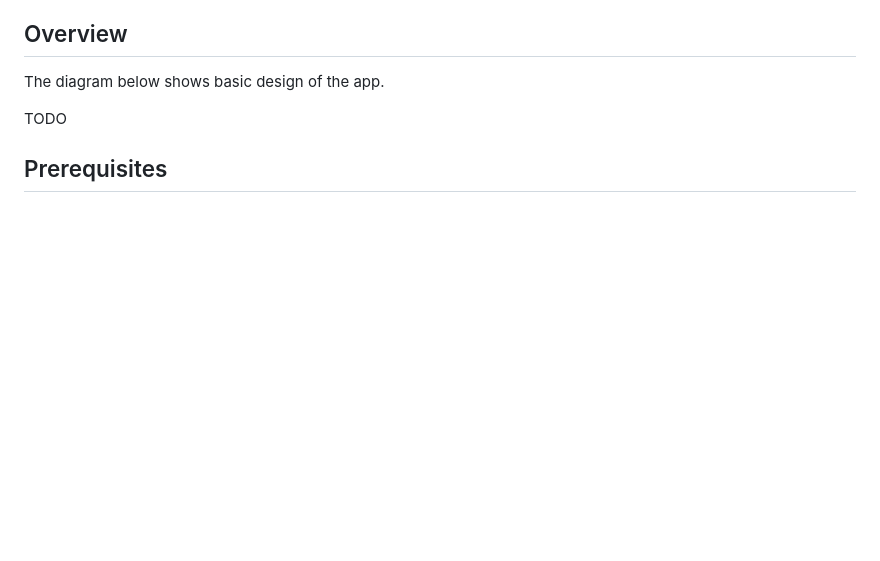
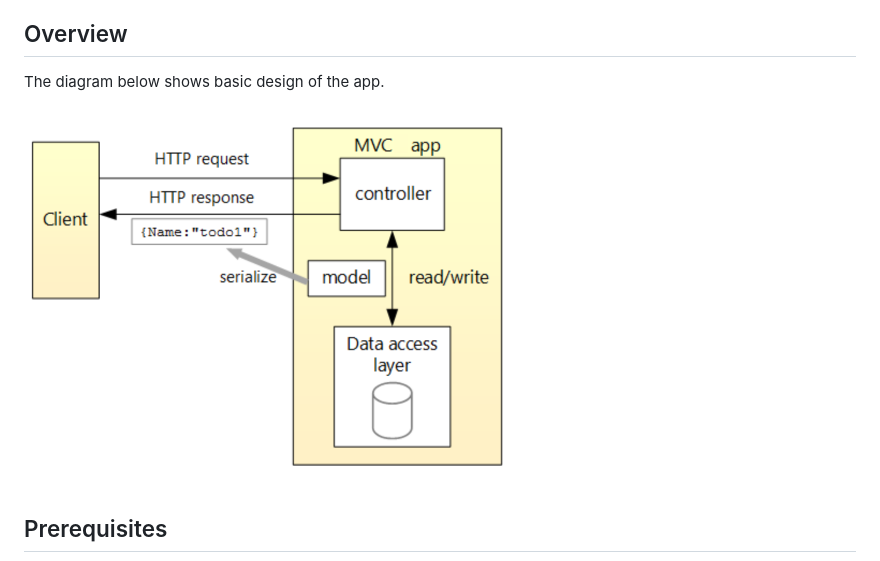
Before and after one commit to sidroopdaska/todo-ts-aspnetmvc, a Markdown page: README.md, the part around the change. GitHub-like rendering; pictures changed too: readme_images/app-arch.PNG (added); blank space fills up the shorter version.

Commit message:
feat: added app arch image to readme.md

```diff
--- a/README.md
+++ b/README.md
@@ -11,7 +11,7 @@ This repository implements a Todo SPA using Asp.NET Core + React + Typescript. P
 
 The diagram below shows basic design of the app.
 
-TODO
+<img src='readme_images/app-arch.PNG' width=500 />
 
 ## Prerequisites
 
```
